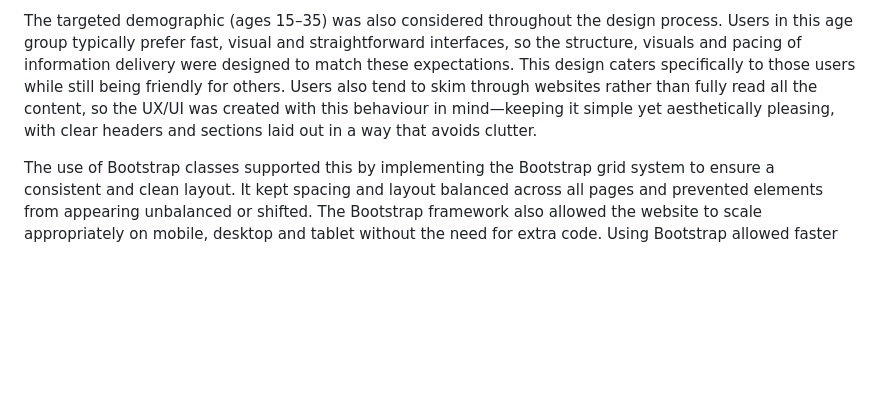
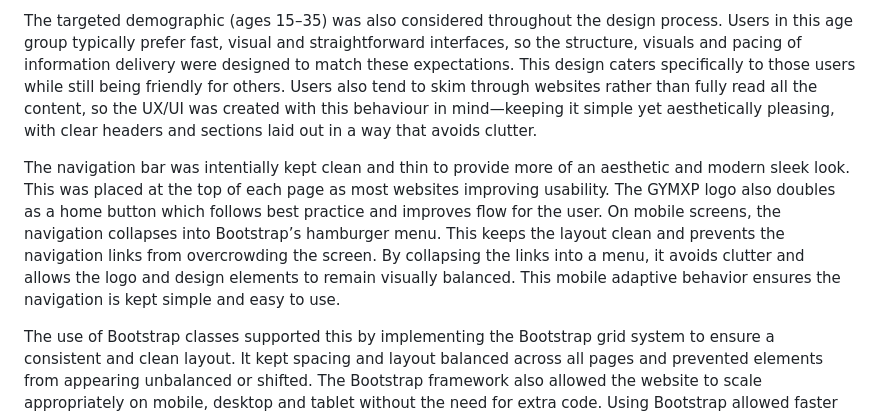
Before and after one commit to bankaiogx/website, a Markdown page: README.md, the part around one of its changes. Drawn GitHub-style; blank space fills up the shorter version.

Commit message:
updated purpose section about navigation bar and correctly applied caption  to image

```diff
--- a/README.md
+++ b/README.md
@@ -47,6 +47,8 @@ Each page of the website has been designed to highlight one idea at a time. For
 
 The targeted demographic (ages 15–35) was also considered throughout the design process. Users in this age group typically prefer fast, visual and straightforward interfaces, so the structure, visuals and pacing of information delivery were designed to match these expectations. This design caters specifically to those users while still being friendly for others. Users also tend to skim through websites rather than fully read all the content, so the UX/UI was created with this behaviour in mind—keeping it simple yet aesthetically pleasing, with clear headers and sections laid out in a way that avoids clutter.
 
+The navigation bar was intentially kept clean and thin to provide more of an aesthetic and modern sleek look. This was placed at the top of each page as most websites improving usability. The GYMXP logo also doubles as a home button which follows best practice and improves flow for the user. On mobile screens, the navigation collapses into Bootstrap’s hamburger menu. This keeps the layout clean and prevents the navigation links from overcrowding the screen. By collapsing the links into a menu, it avoids clutter and allows the logo and design elements to remain visually balanced. This mobile adaptive behavior ensures the navigation is kept simple and easy to use.
+
 The use of Bootstrap classes supported this by implementing the Bootstrap grid system to ensure a consistent and clean layout. It kept spacing and layout balanced across all pages and prevented elements from appearing unbalanced or shifted. The Bootstrap framework also allowed the website to scale appropriately on mobile, desktop and tablet without the need for extra code. Using Bootstrap allowed faster development without compromising on a high design standard. Ultimately, Bootstrap helped achieve a polished and aesthetic design that aligned with the core concepts of clarity, visual engagement and simplicity.
 
 
```
Also changed, not shown: other parts of README.md (+1 -1 lines).
